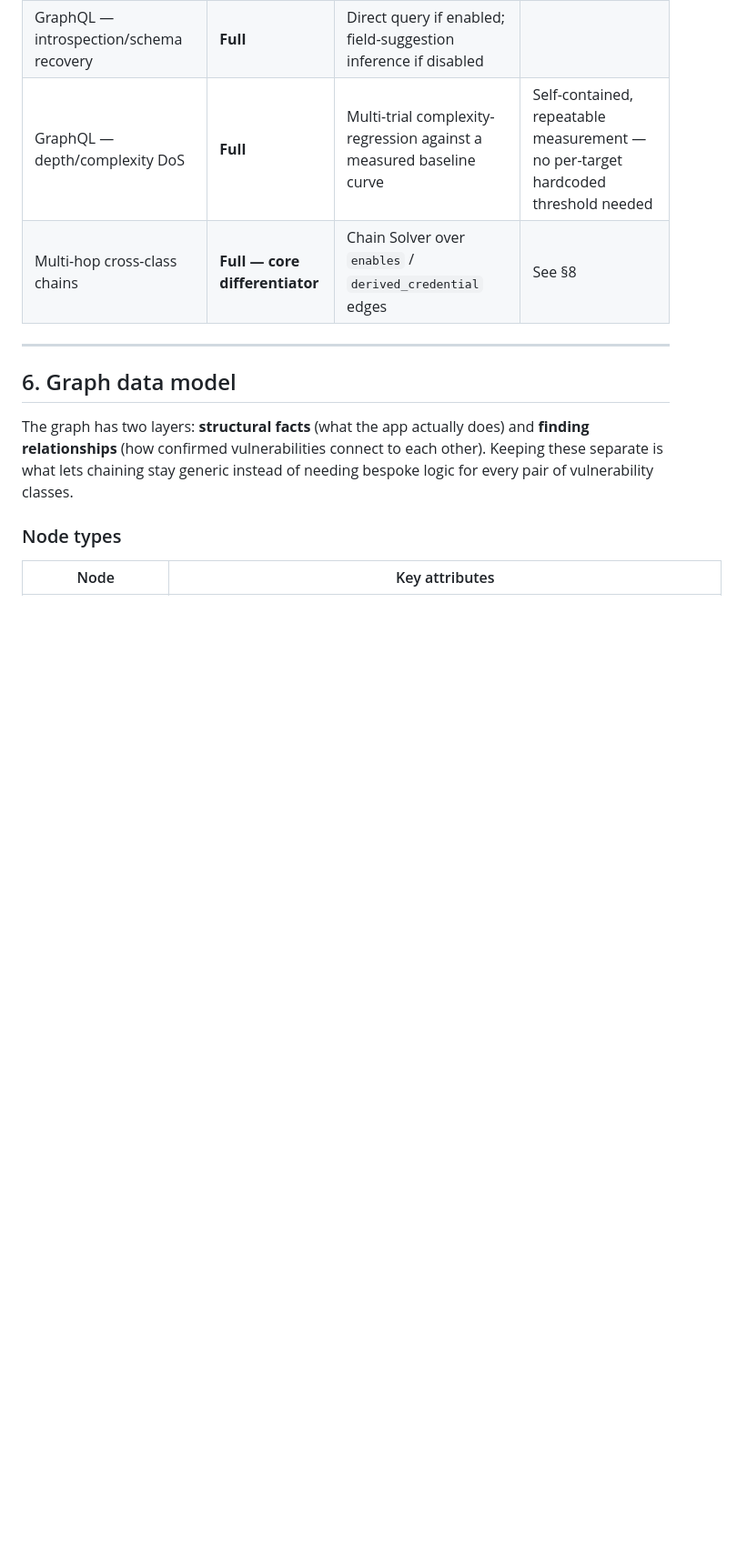
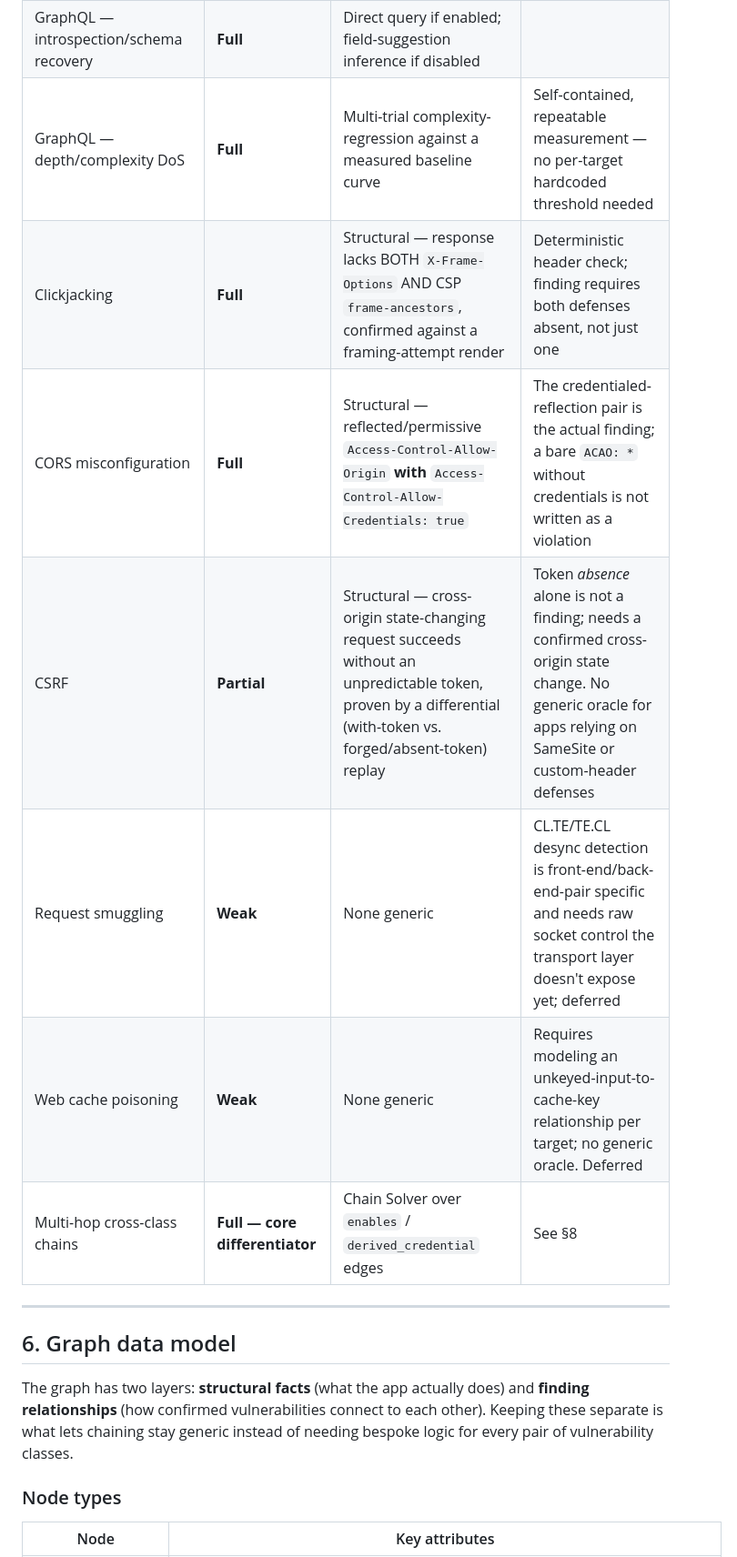
Before and after one commit to adlurijanakivallabh/l4l0, a Markdown page: docs/reachagent-final-plan.md, the part around one of its changes. Shown at 91% size. Rendered like a GitHub page; blank space fills up the shorter version.

```diff
--- a/docs/reachagent-final-plan.md
+++ b/docs/reachagent-final-plan.md
@@ -115,6 +117,11 @@ Ratings are calibrated against published results and documented technique limita
 | GraphQL — batching/alias auth bypass | **Full** | Deterministic — was the rate limit enforced under batching | |
 | GraphQL — introspection/schema recovery | **Full** | Direct query if enabled; field-suggestion inference if disabled | |
 | GraphQL — depth/complexity DoS | **Full** | Multi-trial complexity-regression against a measured baseline curve | Self-contained, repeatable measurement — no per-target hardcoded threshold needed |
+| Clickjacking | **Full** | Structural — response lacks BOTH `X-Frame-Options` AND CSP `frame-ancestors`, confirmed against a framing-attempt render | Deterministic header check; finding requires both defenses absent, not just one |
+| CORS misconfiguration | **Full** | Structural — reflected/permissive `Access-Control-Allow-Origin` **with** `Access-Control-Allow-Credentials: true` | The credentialed-reflection pair is the actual finding; a bare `ACAO: *` without credentials is not written as a violation |
+| CSRF | **Partial** | Structural — cross-origin state-changing request succeeds without an unpredictable token, proven by a differential (with-token vs. forged/absent-token) replay | Token *absence* alone is not a finding; needs a confirmed cross-origin state change. No generic oracle for apps relying on SameSite or custom-header defenses |
+| Request smuggling | **Weak** | None generic | CL.TE/TE.CL desync detection is front-end/back-end-pair specific and needs raw socket control the transport layer doesn't expose yet; deferred |
+| Web cache poisoning | **Weak** | None generic | Requires modeling an unkeyed-input-to-cache-key relationship per target; no generic oracle. Deferred |
 | Multi-hop cross-class chains | **Full — core differentiator** | Chain Solver over `enables` / `derived_credential` edges | See §8 |
 
 ---
```
Also changed, not shown: other parts of docs/reachagent-final-plan.md (+20 -4 lines).
